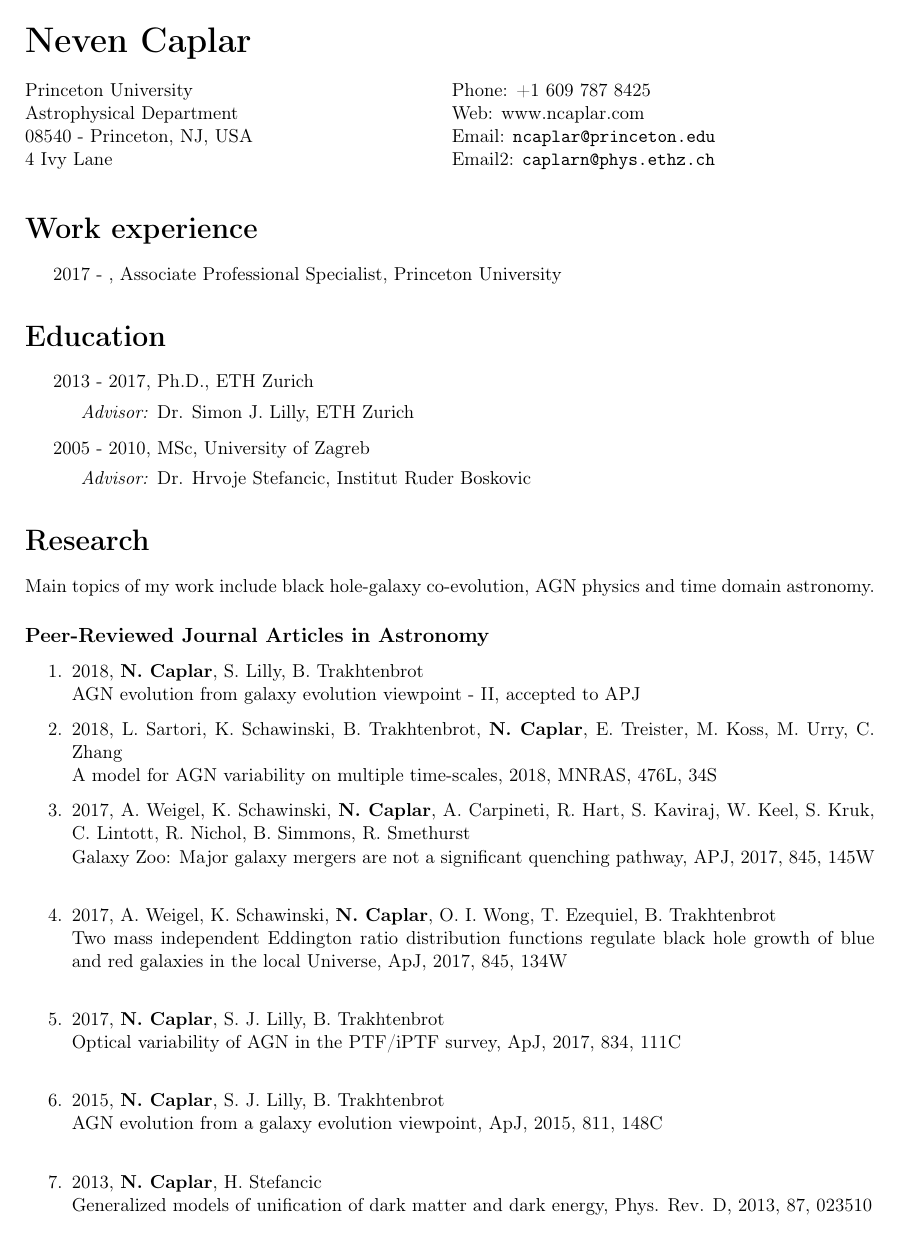
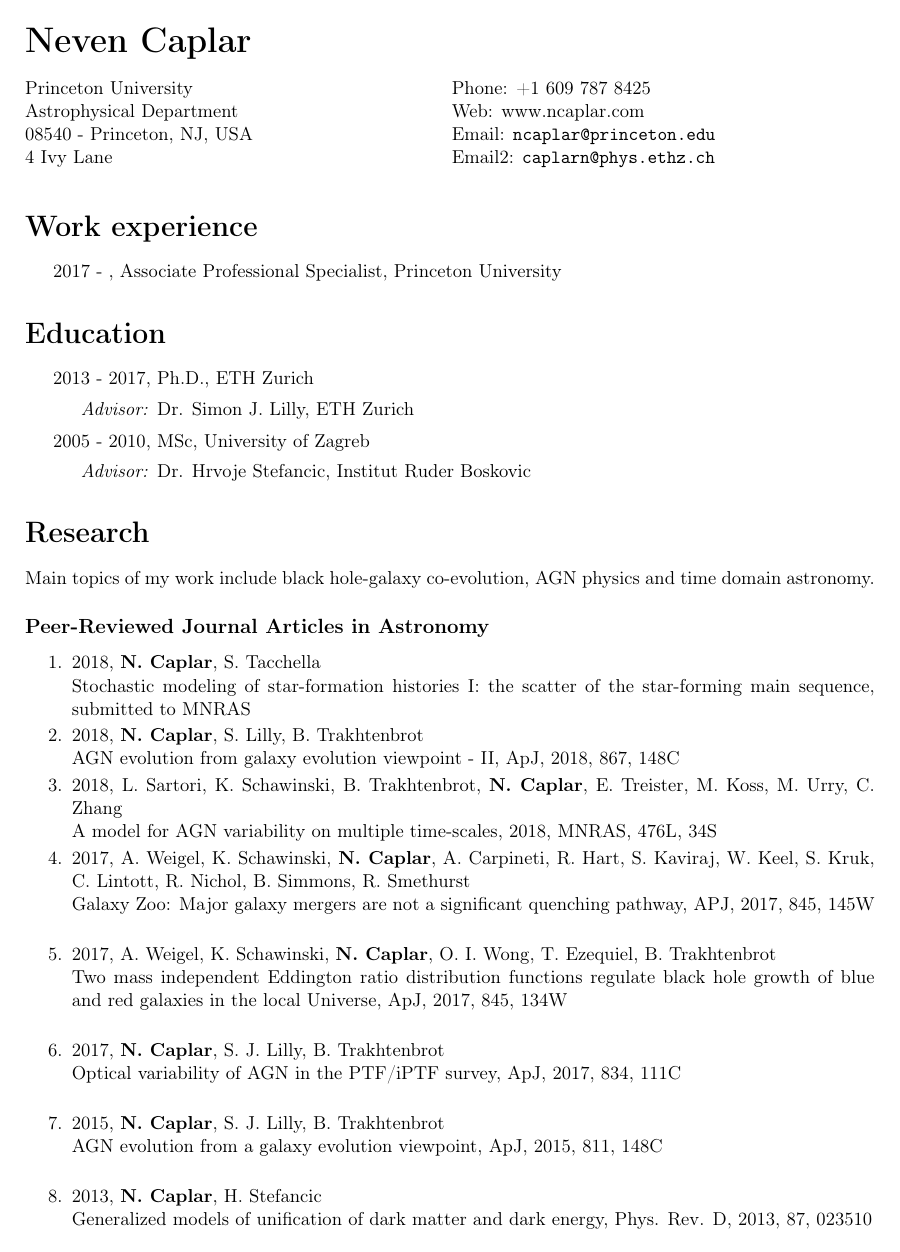
Before and after one commit to nevencaplar/CV, a LaTeX CV (Caplar_Neven_CV.tex): page 1 of 2. Compiled offline with pdfLaTeX.

Commit message:
stochastic paper

```diff
--- a/Caplar_Neven_CV.tex
+++ b/Caplar_Neven_CV.tex
@@ -49,6 +49,17 @@
 \sectionfont{\rmfamily\bfseries\LARGE}
 \subsectionfont{\rmfamily\bfseries\large}
 
+\usepackage{paralist}
+  \let\itemize\compactitem
+  \let\enditemize\endcompactitem
+  \let\enumerate\compactenum
+  \let\endenumerate\endcompactenum
+  \let\description\compactdesc
+  \let\enddescription\endcompactdesc
+  \pltopsep=\medskipamount
+  \plitemsep=1pt
+  \plparsep=1pt
+
 % Other possible font commands include:
 %\rmfamily is original
 % \ttfamily for teletype,
@@ -64,15 +75,15 @@
 \renewenvironment{itemize}{
   \begin{list}{}{
     \setlength{\leftmargin}{1.5em}
-    \setlength{\itemsep}{0.15em}
+    \setlength{\itemsep}{0.10em}
     \setlength{\parskip}{0pt}
-    \setlength{\parsep}{0.25em}
+    \setlength{\parsep}{0.10em}
   }
 }{
   \end{list}
 }
-\setlist[enumerate]{itemsep=0.22em}
-
+\setlist[enumerate]{itemsep=0.0em}
+\setlist[enumerate]{parskip=0.0em}
 \begin{document}
 
 % Place name at left
@@ -144,8 +155,11 @@
 
 \begin{enumerate}
 
+\item 2018, \textbf{N. Caplar}, S. Tacchella \\
+Stochastic modeling of star-formation histories I: the scatter of the star-forming main sequence, submitted to MNRAS
+
 \item 2018, \textbf{N. Caplar}, S. Lilly, B. Trakhtenbrot\\
-AGN evolution from galaxy evolution viewpoint - II, accepted to APJ
+AGN evolution from galaxy evolution viewpoint - II, ApJ, 2018, 867, 148C
 
 \item 2018, L. Sartori, K. Schawinski, B. Trakhtenbrot, \textbf{N. Caplar}, E. Treister, M. Koss, M. Urry, C. Zhang \\
 A model for AGN variability on multiple time-scales, 2018, MNRAS, 476L, 34S
```
Also changed, not shown: Caplar_Neven_CV.pdf, Caplar_Neven_CV.tex (3 more changed lines), 2 other files.
